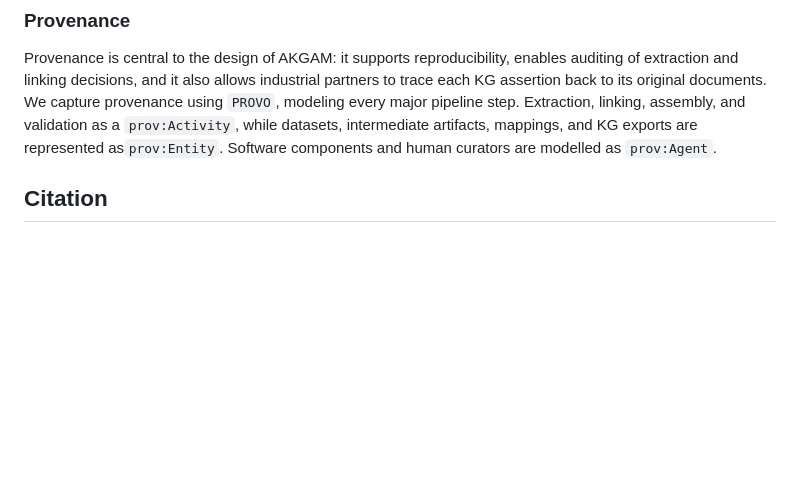
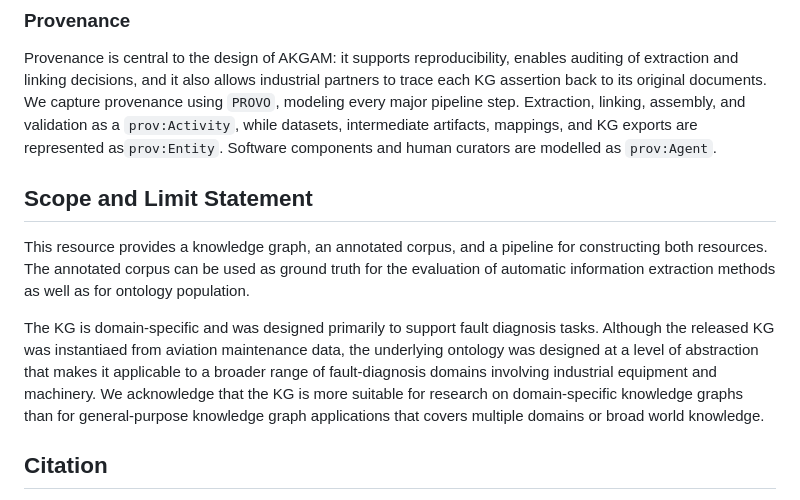
Before and after one commit to kai-vu/zorro, a Markdown page: READMEextention.md, the part around the change. Drawn GitHub-style; blank space fills up the shorter version.

```diff
--- a/READMEextention.md
+++ b/READMEextention.md
@@ -80,6 +80,14 @@ From these weighted candidates, we derive a simplified semantic mapping in SKOS
 Provenance is central to the design of  AKGAM: it supports reproducibility, enables auditing of extraction and linking decisions, and it also allows industrial partners to trace each KG assertion back to its original documents. We capture provenance using `PROVO`, modeling every major pipeline step. Extraction, linking, assembly, and validation as a `prov:Activity`, while datasets, intermediate artifacts, mappings, and KG exports are represented as`prov:Entity`.
 Software components and human curators are modelled as `prov:Agent`.
 
+
+## Scope and Limit Statement
+This resource provides a knowledge graph, an annotated corpus, and a pipeline for constructing both resources. The annotated corpus can be used as ground truth for the evaluation of automatic information extraction methods as well as for ontology population.
+
+The KG is domain-specific and was designed primarily to support fault diagnosis tasks. Although the released KG was instantiaed from aviation maintenance data, the underlying ontology was designed at a level of abstraction that makes it applicable to a broader range of fault-diagnosis domains involving industrial equipment and machinery.
+We acknowledge that the KG is more suitable for research on domain-specific knowledge graphs than for general-purpose knowledge graph applications that covers multiple domains or broad world knowledge.
+
+
 ## Citation
 If you reuse AKGAM, please cite the accompanying paper. It is currently under review at ISWC 2026 Resources Track; BibTeX will be added once the venue assigns a citation key.
 
```
